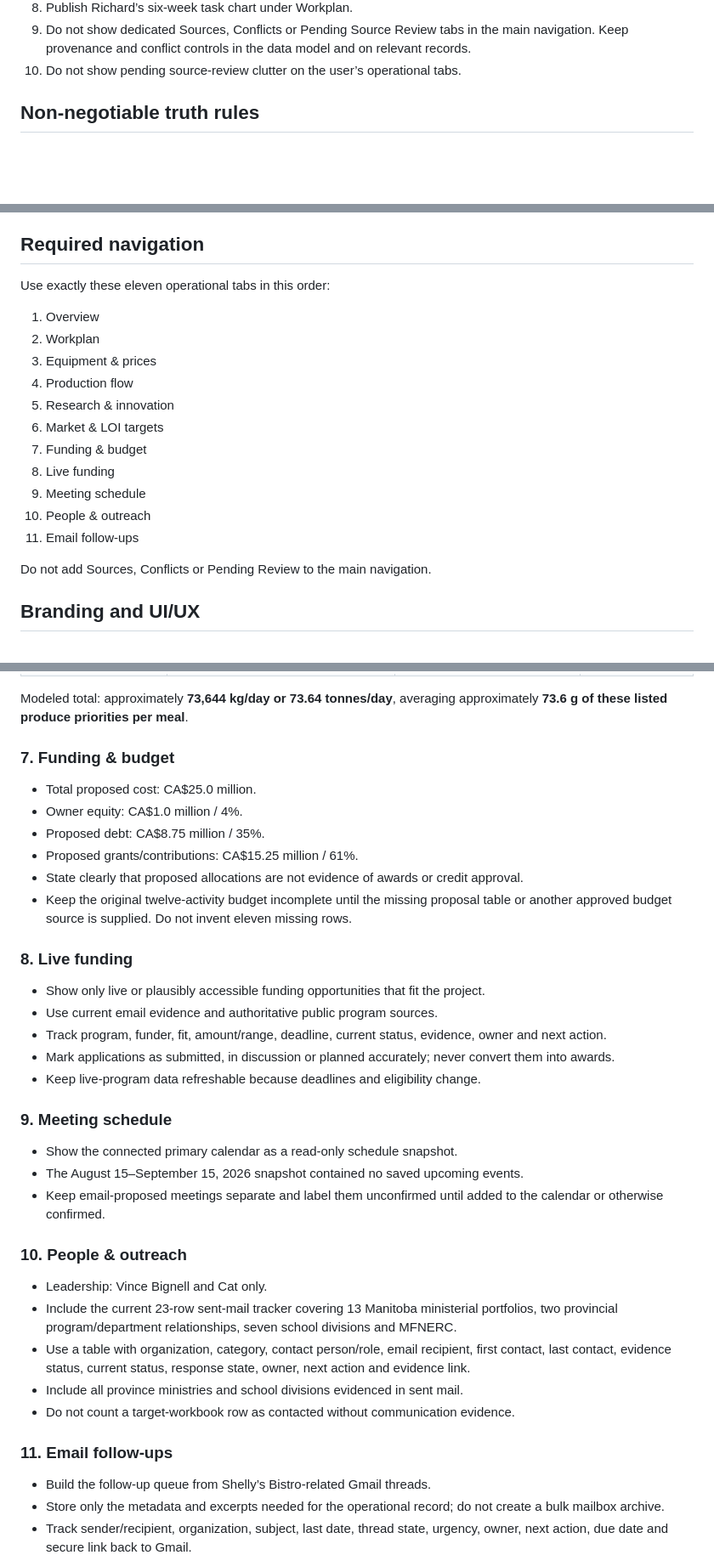
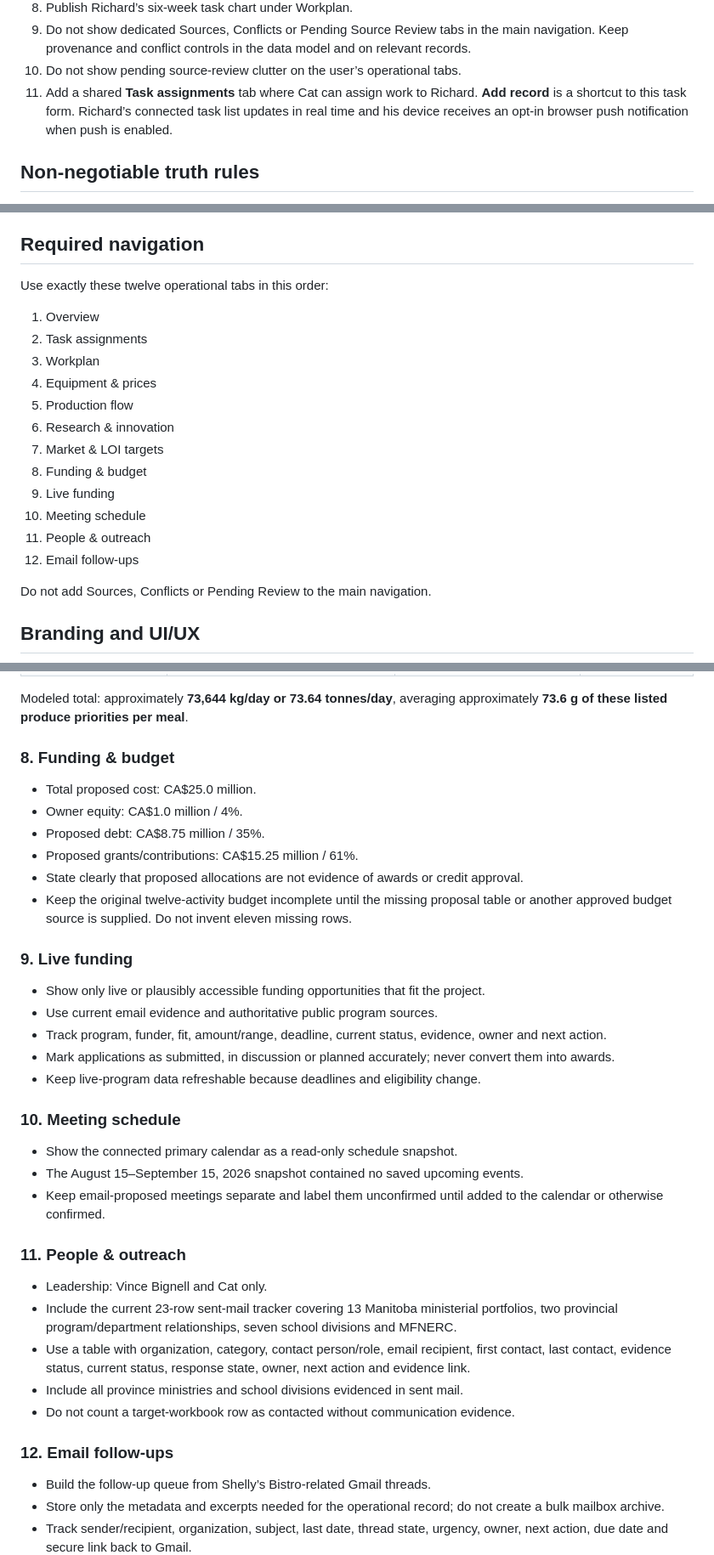
Before and after one commit to shellysbistro/shellys-rte-command-centre, a Markdown page: MASTER_BUILD_PROMPT.md, 3 parts joined by grey strips. Shown at 85% size. GitHub-like rendering; blank space fills up the shorter version.

```diff
--- a/MASTER_BUILD_PROMPT.md
+++ b/MASTER_BUILD_PROMPT.md
@@ -31,6 +31,7 @@ These direct project-owner instructions override older figures or roles in the o
 8. Publish Richard’s six-week task chart under Workplan.
 9. Do not show dedicated Sources, Conflicts or Pending Source Review tabs in the main navigation. Keep provenance and conflict controls in the data model and on relevant records.
 10. Do not show pending source-review clutter on the user’s operational tabs.
+11. Add a shared **Task assignments** tab where Cat can assign work to Richard. **Add record** is a shortcut to this task form. Richard’s connected task list updates in real time and his device receives an opt-in browser push notification when push is enabled.
 
 ## Non-negotiable truth rules
 
@@ -102,19 +104,20 @@ These direct project-owner instructions override older figures or roles in the o
 
 ## Required navigation
 
-Use exactly these eleven operational tabs in this order:
+Use exactly these twelve operational tabs in this order:
 
 1. Overview
-2. Workplan
-3. Equipment & prices
-4. Production flow
-5. Research & innovation
-6. Market & LOI targets
-7. Funding & budget
-8. Live funding
-9. Meeting schedule
-10. People & outreach
-11. Email follow-ups
+2. Task assignments
+3. Workplan
+4. Equipment & prices
+5. Production flow
+6. Research & innovation
+7. Market & LOI targets
+8. Funding & budget
+9. Live funding
+10. Meeting schedule
+11. People & outreach
+12. Email follow-ups
 
 Do not add Sources, Conflicts or Pending Review to the main navigation.
 
@@ -303,7 +322,7 @@ Use this explicit scenario:
 
 Modeled total: approximately **73,644 kg/day or 73.64 tonnes/day**, averaging approximately **73.6 g of these listed produce priorities per meal**.
 
-### 7. Funding & budget
+### 8. Funding & budget
 
 - Total proposed cost: CA$25.0 million.
 - Owner equity: CA$1.0 million / 4%.
@@ -312,7 +331,7 @@ Modeled total: approximately **73,644 kg/day or 73.64 tonnes/day**, averaging ap
 - State clearly that proposed allocations are not evidence of awards or credit approval.
 - Keep the original twelve-activity budget incomplete until the missing proposal table or another approved budget source is supplied. Do not invent eleven missing rows.
 
-### 8. Live funding
+### 9. Live funding
 
 - Show only live or plausibly accessible funding opportunities that fit the project.
 - Use current email evidence and authoritative public program sources.
@@ -320,13 +339,13 @@ Modeled total: approximately **73,644 kg/day or 73.64 tonnes/day**, averaging ap
 - Mark applications as submitted, in discussion or planned accurately; never convert them into awards.
 - Keep live-program data refreshable because deadlines and eligibility change.
 
-### 9. Meeting schedule
+### 10. Meeting schedule
 
 - Show the connected primary calendar as a read-only schedule snapshot.
 - The August 15–September 15, 2026 snapshot contained no saved upcoming events.
 - Keep email-proposed meetings separate and label them unconfirmed until added to the calendar or otherwise confirmed.
 
-### 10. People & outreach
+### 11. People & outreach
 
 - Leadership: Vince Bignell and Cat only.
 - Include the current 23-row sent-mail tracker covering 13 Manitoba ministerial portfolios, two provincial program/department relationships, seven school divisions and MFNERC.
@@ -334,7 +353,7 @@ Modeled total: approximately **73,644 kg/day or 73.64 tonnes/day**, averaging ap
 - Include all province ministries and school divisions evidenced in sent mail.
 - Do not count a target-workbook row as contacted without communication evidence.
 
-### 11. Email follow-ups
+### 12. Email follow-ups
 
 - Build the follow-up queue from Shelly’s Bistro-related Gmail threads.
 - Store only the metadata and excerpts needed for the operational record; do not create a bulk mailbox archive.
```
Also changed, not shown: other parts of MASTER_BUILD_PROMPT.md (+53 -20 lines).
